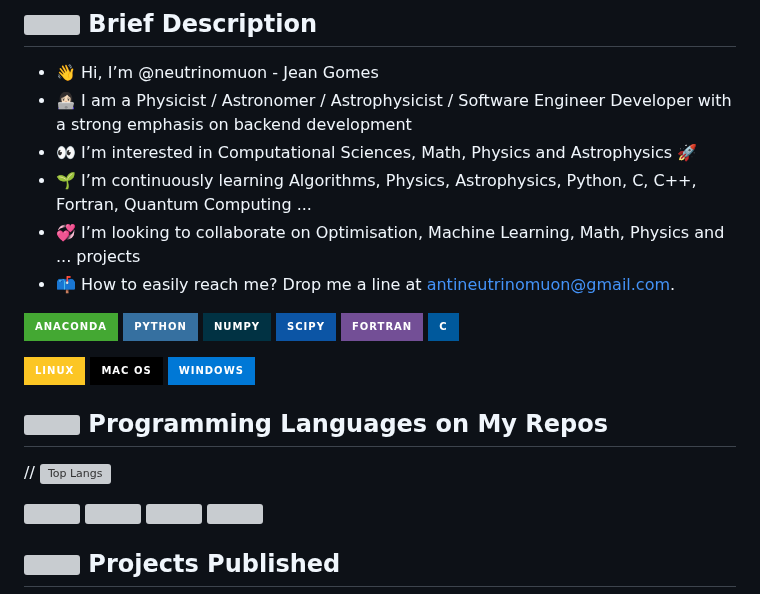
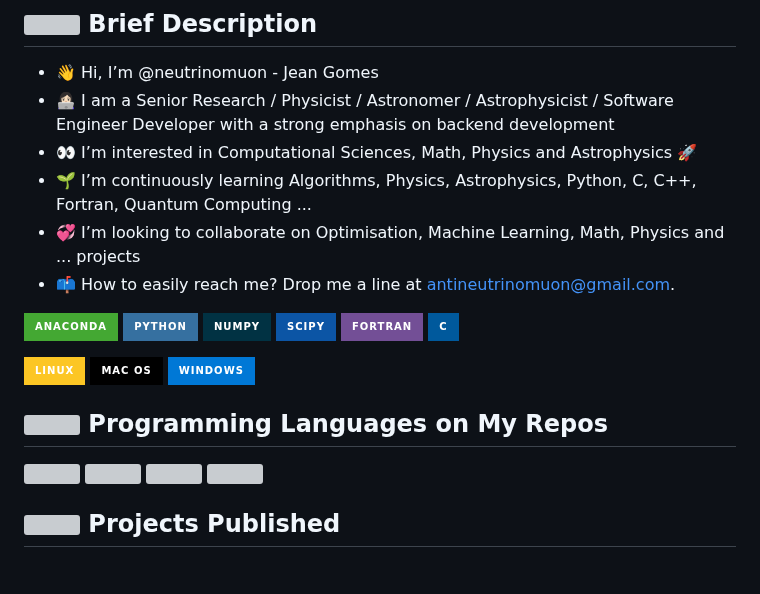
Before and after one commit to neutrinomuon/neutrinomuon, a Markdown page: README.md, the part around the change. Drawn GitHub-style; badges without logos; blank space fills up the shorter version; grey boxes are pictures that could not be loaded.

Commit message:
Update professional title and comment out languages section

```diff
--- a/README.md
+++ b/README.md
@@ -1,7 +1,7 @@
 ## <img width=25 src='https://user-images.githubusercontent.com/8226984/227712105-a9bdb9d1-62a8-400c-bc2d-4723de5f4e52.png'> Brief Description
 
 - 👋 Hi, I’m @neutrinomuon - Jean Gomes
-- 👩🏻‍💻 I am a Physicist / Astronomer / Astrophysicist / Software Engineer Developer with a strong emphasis on backend development
+- 👩🏻‍💻 I am a Senior Research / Physicist / Astronomer / Astrophysicist / Software Engineer Developer with a strong emphasis on backend development
 - 👀 I’m interested in Computational Sciences, Math, Physics and Astrophysics 🚀
 - 🌱 I’m continuously learning Algorithms, Physics, Astrophysics, Python, C, C++, Fortran, Quantum Computing ...
 - 💞️ I’m looking to collaborate on Optimisation, Machine Learning, Math, Physics and ... projects
@@ -20,7 +20,7 @@
 
 ## <img width=25 src='https://user-images.githubusercontent.com/8226984/227711634-f9943192-2b39-4f8f-921a-00d6821fc7a9.png'> Programming Languages on My Repos
 
-// ![Top Langs](https://github-readme-stats.vercel.app/api/top-langs/?username=neutrinomuon&show_icons=true&theme=radical&count_private=true&hide=ruby,jupyter%20notebook,sed,makefile,assembly,html)
+<!-- ![Top Langs](https://github-readme-stats.vercel.app/api/top-langs/?username=neutrinomuon&show_icons=true&theme=radical&count_private=true&hide=ruby,jupyter%20notebook,sed,makefile,assembly,html) -->
 
 <p align="left">
   <img src="https://raw.githubusercontent.com/devicons/devicon/master/icons/python/python-original.svg" width="40" height="40"/>
```
